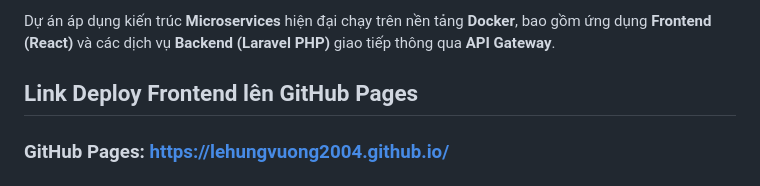
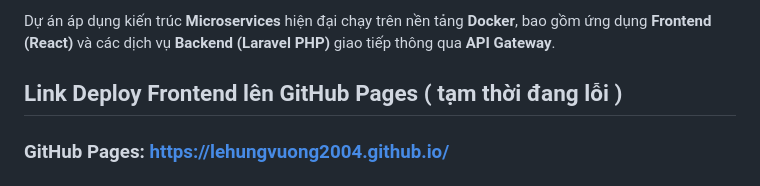
Before and after one commit to lehungvuong2004/LuanVanTotNghiep, a Markdown page: README.md, the part around the change. Drawn GitHub-style.

```diff
--- a/README.md
+++ b/README.md
@@ -9,7 +9,7 @@ Hệ thống được thiết kế và xây dựng nhằm giải quyết nhu c
 
 Dự án áp dụng kiến trúc **Microservices** hiện đại chạy trên nền tảng **Docker**, bao gồm ứng dụng **Frontend (React)** và các dịch vụ **Backend (Laravel PHP)** giao tiếp thông qua **API Gateway**.
 
-## Link Deploy Frontend lên GitHub Pages
+## Link Deploy Frontend lên GitHub Pages  ( tạm thời đang lỗi )
 ### GitHub Pages: https://lehungvuong2004.github.io/
 
 
```
